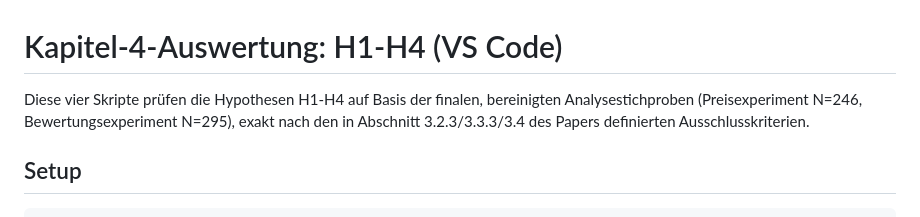
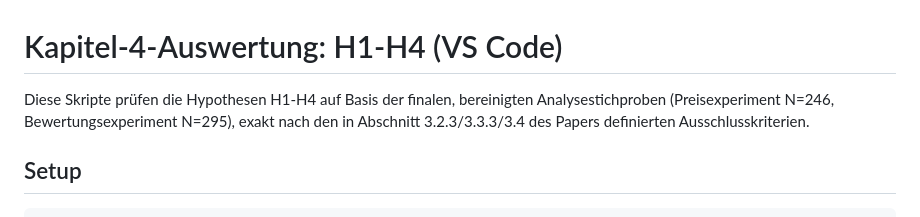
Before and after one commit to leonschimmelschmidt-droid/bachelor-experiment, a Markdown page: README.md, the part around the change. GitHub-like rendering.

```diff
--- a/README.md
+++ b/README.md
@@ -1,6 +1,6 @@
 # Kapitel-4-Auswertung: H1-H4 (VS Code)
 
-Diese vier Skripte prüfen die Hypothesen H1-H4 auf Basis der finalen, bereinigten
+Diese Skripte prüfen die Hypothesen H1-H4 auf Basis der finalen, bereinigten
 Analysestichproben (Preisexperiment N=246, Bewertungsexperiment N=295), exakt
 nach den in Abschnitt 3.2.3/3.3.3/3.4 des Papers definierten Ausschlusskriterien.
 
```
